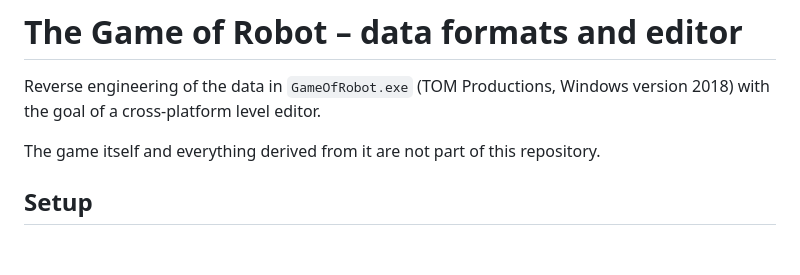
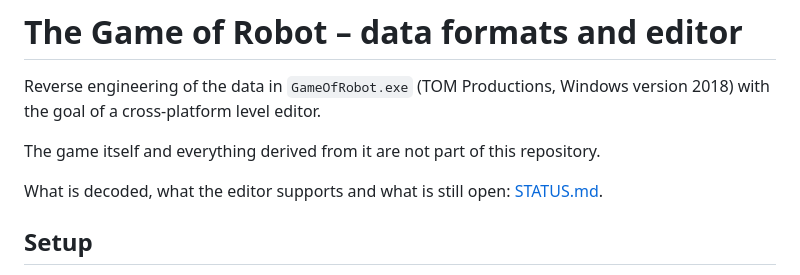
Before and after one commit to bailli/robot-editor, a Markdown page: README.md, the part around the change. GitHub-like rendering; blank space fills up the shorter version.

Commit message:
Add a status document for new sessions

```diff
--- a/README.md
+++ b/README.md
@@ -4,6 +4,8 @@ Reverse engineering of the data in `GameOfRobot.exe` (TOM Productions, Windows v
 with the goal of a cross-platform level editor.
 
 The game itself and everything derived from it are not part of this repository.
+
+What is decoded, what the editor supports and what is still open: [STATUS.md](STATUS.md).
 
 ## Setup
 
```
Also changed, not shown: CLAUDE.md (added, +8 -0 lines), STATUS.md (added, +230 -0 lines).
